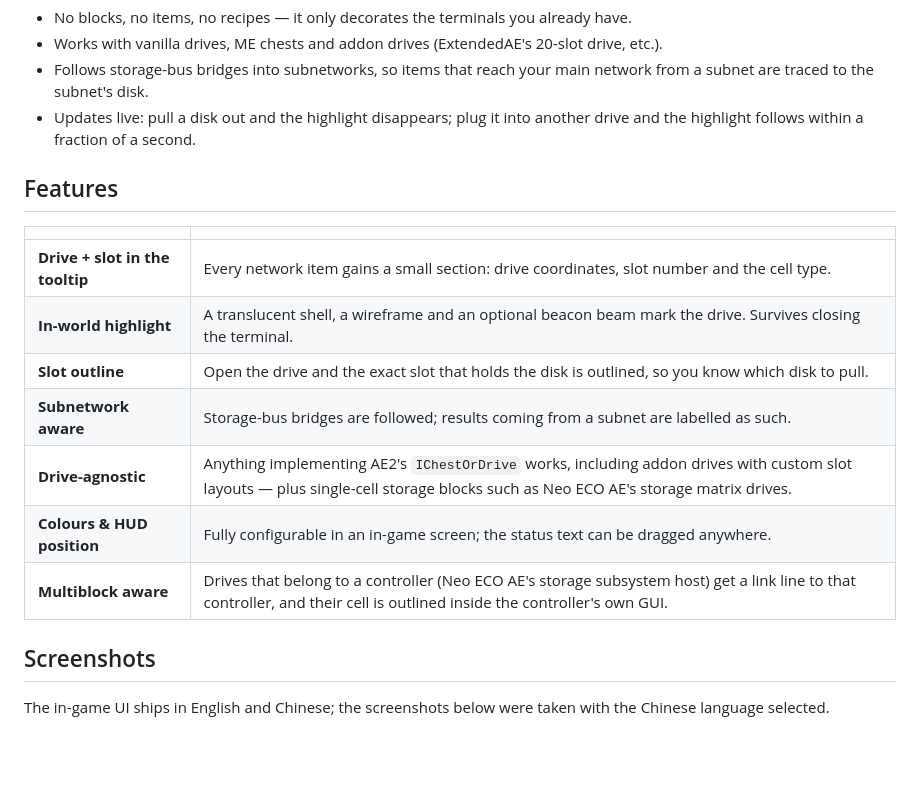
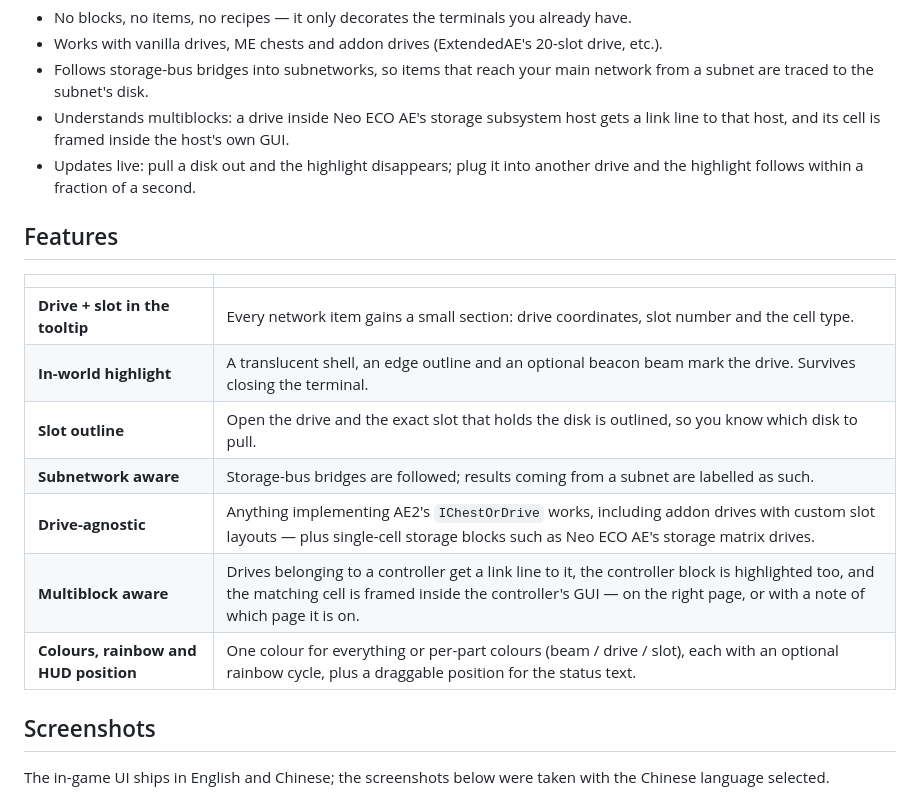
Before and after one commit to Cheering571/ae2-item-locator, a Markdown page: README.md, the part around one of its changes. GitHub-like rendering; blank space fills up the shorter version.

```diff
--- a/README.md
+++ b/README.md
@@ -13,6 +13,8 @@ across the base, even in another dimension.
 - Works with vanilla drives, ME chests and addon drives (ExtendedAE's 20-slot drive, etc.).
 - Follows storage-bus bridges into subnetworks, so items that reach your main network from a
   subnet are traced to the subnet's disk.
+- Understands multiblocks: a drive inside Neo ECO AE's storage subsystem host gets a link line to
+  that host, and its cell is framed inside the host's own GUI.
 - Updates live: pull a disk out and the highlight disappears; plug it into another drive and the
   highlight follows within a fraction of a second.
 
@@ -21,12 +23,12 @@ across the base, even in another dimension.
 | | |
 |---|---|
 | **Drive + slot in the tooltip** | Every network item gains a small section: drive coordinates, slot number and the cell type. |
-| **In-world highlight** | A translucent shell, a wireframe and an optional beacon beam mark the drive. Survives closing the terminal. |
+| **In-world highlight** | A translucent shell, an edge outline and an optional beacon beam mark the drive. Survives closing the terminal. |
 | **Slot outline** | Open the drive and the exact slot that holds the disk is outlined, so you know which disk to pull. |
 | **Subnetwork aware** | Storage-bus bridges are followed; results coming from a subnet are labelled as such. |
 | **Drive-agnostic** | Anything implementing AE2's `IChestOrDrive` works, including addon drives with custom slot layouts — plus single-cell storage blocks such as Neo ECO AE's storage matrix drives. |
-| **Colours & HUD position** | Fully configurable in an in-game screen; the status text can be dragged anywhere. |
-| **Multiblock aware** | Drives that belong to a controller (Neo ECO AE's storage subsystem host) get a link line to that controller, and their cell is outlined inside the controller's own GUI. |
+| **Multiblock aware** | Drives belonging to a controller get a link line to it, the controller block is highlighted too, and the matching cell is framed inside the controller's GUI — on the right page, or with a note of which page it is on. |
+| **Colours, rainbow and HUD position** | One colour for everything or per-part colours (beam / drive / slot), each with an optional rainbow cycle, plus a draggable position for the status text. |
 
 ## Screenshots
 
```
Also changed, not shown: other parts of README.md (+38 -11 lines), README.zh-CN.md (+36 -10 lines), docs/screenshots/README.md (+11 -5 lines), docs/screenshots/config-separate.png, docs/screenshots/config-unified.png, 1 other file.
